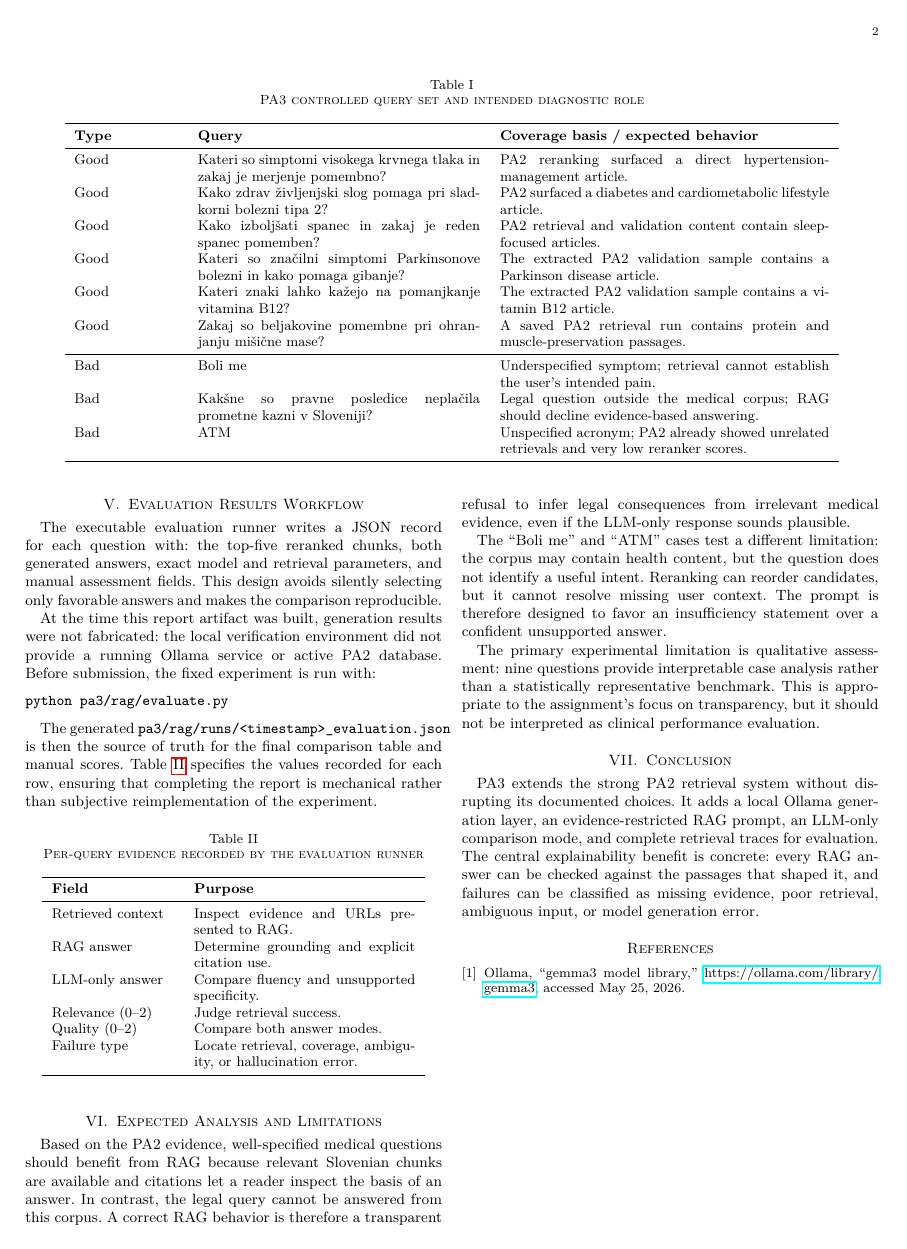
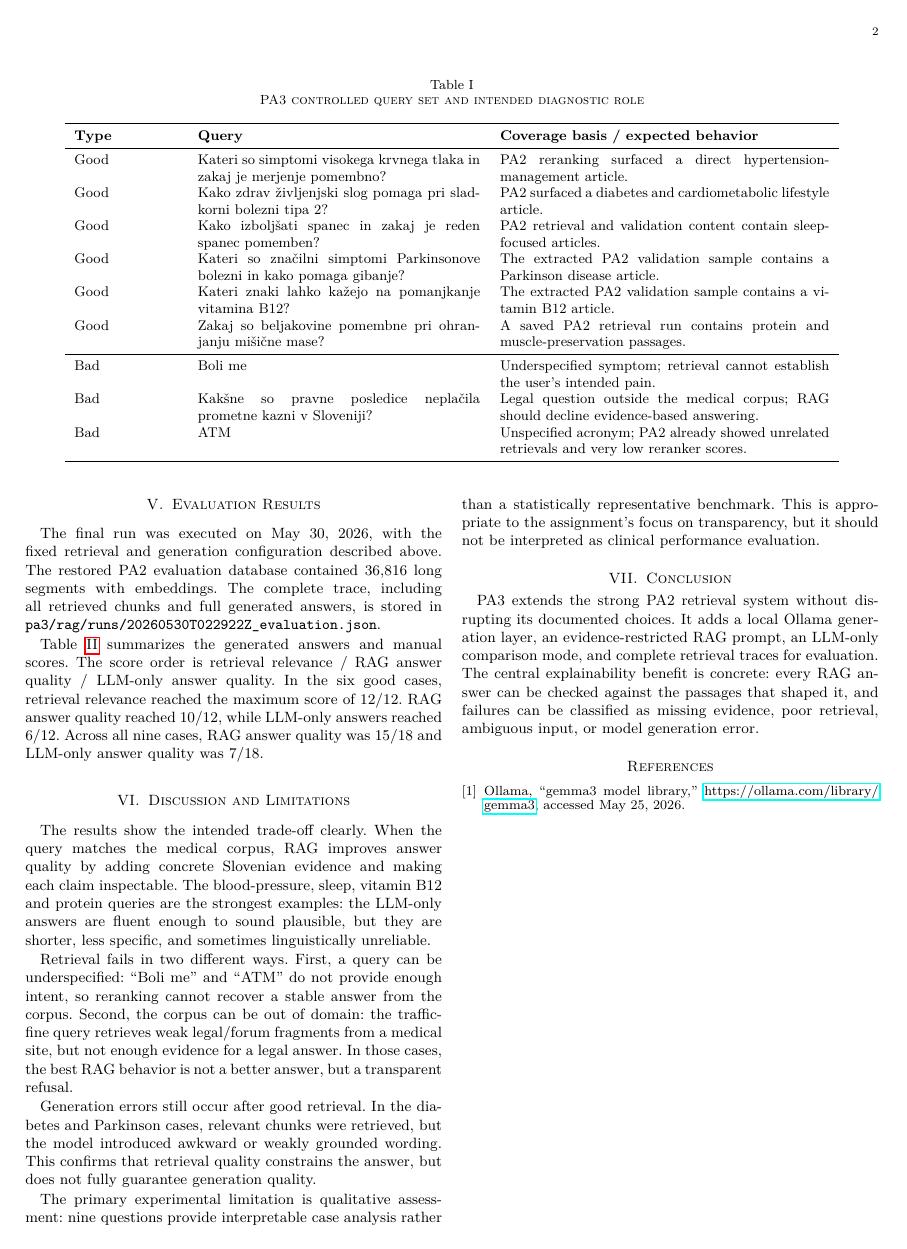
Before and after one commit to TiborKoderman/EIPS-TT, a LaTeX paper (pa3/report/report.tex): page 2 of 2 before the commit and page 2 of 3 after it. Compiled offline with pdfLaTeX.

Commit message:
Update evaluation report with final results and detailed analysis
- Revised the Evaluation Results section to include the final run date and database details.
- Enhanced the comparison table to summarize RAG and LLM-only answer quality across various queries.
- Added a Discussion and Limitations section to address retrieval failures and generation errors.
- Improved clarity and specificity in the report's language and formatting.

```diff
--- a/pa3/report/report.tex
+++ b/pa3/report/report.tex
@@ -152,18 +152,17 @@ Unspecified acronym; PA2 already showed unrelated retrievals and very low rerank
 \end{tabular}
 \end{table*}
 
-\section{Evaluation Results Workflow}
-The executable evaluation runner writes a JSON record for each question with:
-the top-five reranked chunks, both generated answers, exact model and
-retrieval parameters, and manual assessment fields.  This design avoids
-silently selecting only favorable answers and makes the comparison
-reproducible.
+\section{Evaluation Results}
+The final run was executed on May 30, 2026, with the fixed retrieval and
+generation configuration described above.  The restored PA2 evaluation
+database contained 36,816 long segments with embeddings.  The complete trace,
+including all retrieved chunks and full generated answers, is stored in
+\texttt{pa3/rag/runs/20260530T022922Z\_evaluation.json}.
 
-At the time this report artifact was built, generation results were not
-fabricated: the local verification environment did not provide a running
-Ollama service or active PA2 database.  Before submission, the fixed
-experiment is run with:
+Table~\ref{tab:results} summarizes the generated answers and manual scores.
+The score order is retrieval relevance / RAG answer quality / LLM-only answer
+quality.  In the six good cases, retrieval relevance reached the maximum score
+of 12/12.  RAG answer quality reached 10/12, while LLM-only answers reached
+6/12.  Across all nine cases, RAG answer quality was 15/18 and LLM-only answer
+quality was 7/18.
 
-\begin{verbatim}
-python pa3/rag/evaluate.py
-\end{verbatim}
@@ -170,6 +187 @@ python pa3/rag/evaluate.py
 
-The generated \texttt{pa3/rag/runs/<timestamp>\_evaluation.json} is then the
-source of truth for the final comparison table and manual scores.  Table
-\ref{tab:result-fields} specifies the values recorded for each row, ensuring
-that completing the report is mechanical rather than subjective
-reimplementation of the experiment.
@@ -176,16 +194 @@ reimplementation of the experiment.
 
-\begin{table}[h]
-\centering
-\small
-\caption{Per-query evidence recorded by the evaluation runner}
-\label{tab:result-fields}
-\begin{tabular}{p{2.6cm}p{4.7cm}}
-\toprule
-\textbf{Field} & \textbf{Purpose} \\
-\midrule
-Retrieved context & Inspect evidence and URLs presented to RAG. \\
-RAG answer & Determine grounding and explicit citation use. \\
-LLM-only answer & Compare fluency and unsupported specificity. \\
-Relevance (0--2) & Judge retrieval success. \\
-Quality (0--2) & Compare both answer modes. \\
-Failure type & Locate retrieval, coverage, ambiguity, or hallucination error. \\
@@ -192,20 +237,26 @@ Failure type & Locate retrieval, coverage, ambiguity, or hallucination error. \\
 \bottomrule
 \end{tabular}
-\end{table}
+\end{table*}
 
-\section{Expected Analysis and Limitations}
-Based on the PA2 evidence, well-specified medical questions should benefit
-from RAG because relevant Slovenian chunks are available and citations let a
-reader inspect the basis of an answer.  In contrast, the legal query cannot be
-answered from this corpus.  A correct RAG behavior is therefore a transparent
-refusal to infer legal consequences from irrelevant medical evidence, even if
-the LLM-only response sounds plausible.
+\section{Discussion and Limitations}
+The results show the intended trade-off clearly.  When the query matches the
+medical corpus, RAG improves answer quality by adding concrete Slovenian
+evidence and making each claim inspectable.  The blood-pressure, sleep,
+vitamin B12 and protein queries are the strongest examples: the LLM-only
+answers are fluent enough to sound plausible, but they are shorter, less
+specific, and sometimes linguistically unreliable.
 
-The ``Boli me'' and ``ATM'' cases test a different limitation: the corpus may
-contain health content, but the question does not identify a useful intent.
-Reranking can reorder candidates, but it cannot resolve missing user context.
-The prompt is therefore designed to favor an insufficiency statement over a
-confident unsupported answer.
+Retrieval fails in two different ways.  First, a query can be underspecified:
+``Boli me'' and ``ATM'' do not provide enough intent, so reranking cannot
+recover a stable answer from the corpus.  Second, the corpus can be out of
+domain: the traffic-fine query retrieves weak legal/forum fragments from a
+medical site, but not enough evidence for a legal answer.  In those cases, the
+best RAG behavior is not a better answer, but a transparent refusal.
+
+Generation errors still occur after good retrieval.  In the diabetes and
+Parkinson cases, relevant chunks were retrieved, but the model introduced
+awkward or weakly grounded wording.  This confirms that retrieval quality
+constrains the answer, but does not fully guarantee generation quality.
 
 The primary experimental limitation is qualitative assessment: nine questions
 provide interpretable case analysis rather than a statistically representative
```
Also changed, not shown: pa3/TODO.md (+16 -16 lines), pa3/compliance.md (added, +57 -0 lines), pa3/README.md, pa3/report.pdf, pa3/report/report.pdf, pa3/report/report.tex (66 more changed lines), 1 other file.
